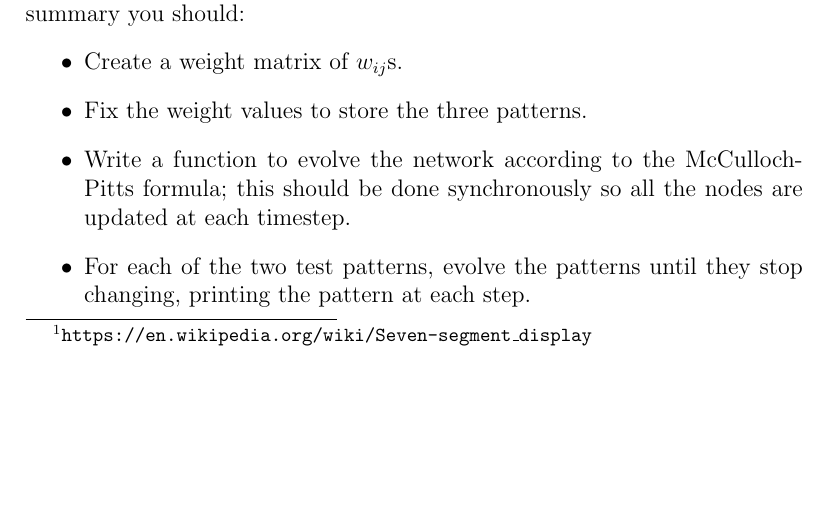
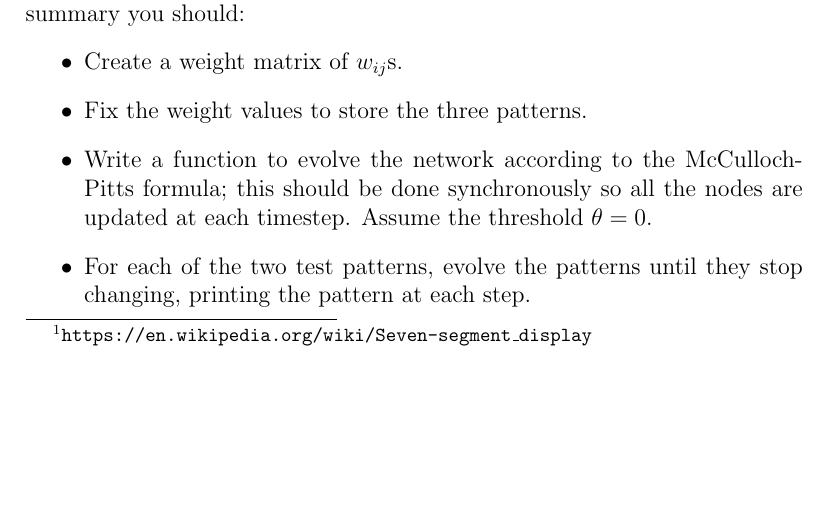
Before and after one commit to coms30127/2018_19, a LaTeX document (courseworks/coursework1/coursework1.tex): part of page 1 of 2, cut so that both start at the same text. Compiled offline with pdfLaTeX.

Commit message:
Tweaked coursework1 text / added slides for lecture 10 (firing rates and receptive fields)

```diff
--- a/courseworks/coursework1/coursework1.tex
+++ b/courseworks/coursework1/coursework1.tex
@@ -43,7 +43,7 @@ summary you should:
 \item Create a weight matrix of $w_{ij}$s.
 \item Fix the weight values to store the three patterns.
 \item Write a function to evolve the network according to the
-  McCulloch-Pitts formula; this should be done synchronously so all the nodes are updated at each timestep.
+  McCulloch-Pitts formula; this should be done synchronously so all the nodes are updated at each timestep. Assume the threshold $\theta=0$.
 \item For each of the two test patterns, evolve the patterns until they stop changing, printing the pattern at each step.
 \end{itemize}
 
```
Also changed, not shown: 07_firingrates_receptive_fields/Lecture10_FiringRates_ReceptiveFields.pdf (added), courseworks/coursework1/coursework1.pdf.
